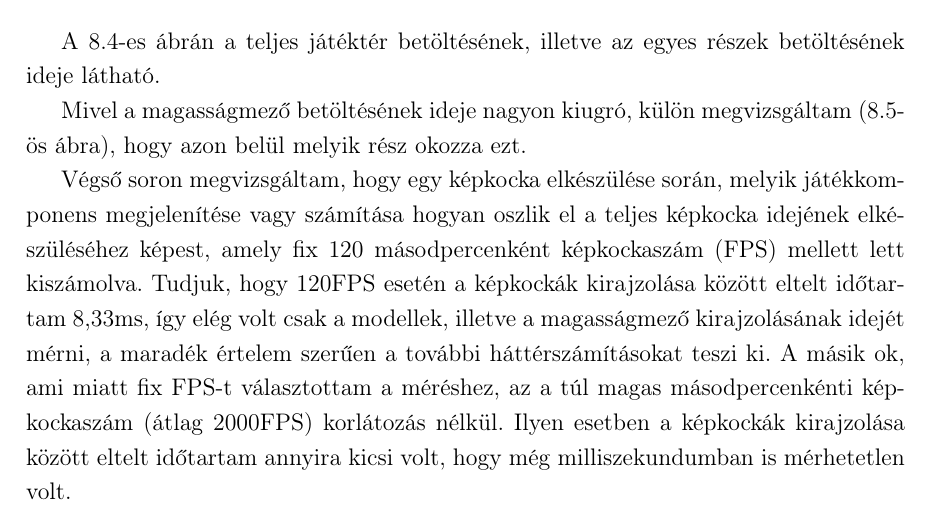
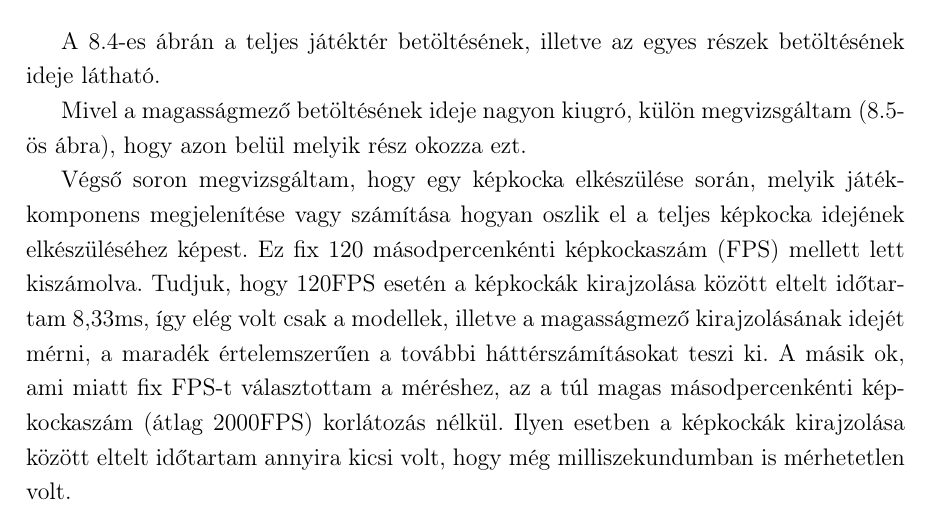
Before and after one commit to Zoz780/Szakdolgozat-degree-project-, a LaTeX document (dolgozat/dolgozat.tex, which reads dolgozat/fejezetek/tesztek.tex): part of page 43 of 47, cut so that both start at the same text. Compiled offline with pdfLaTeX.

Commit message:
Update 11.27.
Apró korrigálás

```diff
--- a/dolgozat/fejezetek/tesztek.tex
+++ b/dolgozat/fejezetek/tesztek.tex
@@ -56,7 +56,7 @@ Mivel a magasságmező betöltésének ideje nagyon kiugró, külön megvizsgál
 \label{fig:height_map_diag}
 \end{figure}
 
-Végső soron megvizsgáltam, hogy egy képkocka elkészülése során, melyik játékkomponens megjelenítése vagy számítása hogyan oszlik el a teljes képkocka idejének elkészüléséhez képest, amely fix 120 másodpercenként képkockaszám (FPS) mellett lett kiszámolva. Tudjuk, hogy 120FPS esetén a képkockák kirajzolása között eltelt időtartam 8,33ms, így elég volt csak a modellek, illetve a magasságmező kirajzolásának idejét mérni, a maradék értelem szerűen a további háttérszámításokat teszi ki.
+Végső soron megvizsgáltam, hogy egy képkocka elkészülése során, melyik játékkomponens megjelenítése vagy számítása hogyan oszlik el a teljes képkocka idejének elkészüléséhez képest. Ez fix 120 másodpercenkénti képkockaszám (FPS) mellett lett kiszámolva. Tudjuk, hogy 120FPS esetén a képkockák kirajzolása között eltelt időtartam 8,33ms, így elég volt csak a modellek, illetve a magasságmező kirajzolásának idejét mérni, a maradék értelemszerűen a további háttérszámításokat teszi ki.
 A másik ok, ami miatt fix FPS-t választottam a méréshez, az a túl magas másodpercenkénti képkockaszám (átlag 2000FPS) korlátozás nélkül. Ilyen esetben a képkockák kirajzolása között eltelt időtartam annyira kicsi volt, hogy még milliszekundumban is mérhetetlen volt.
 
 \begin{figure}[h]
```
